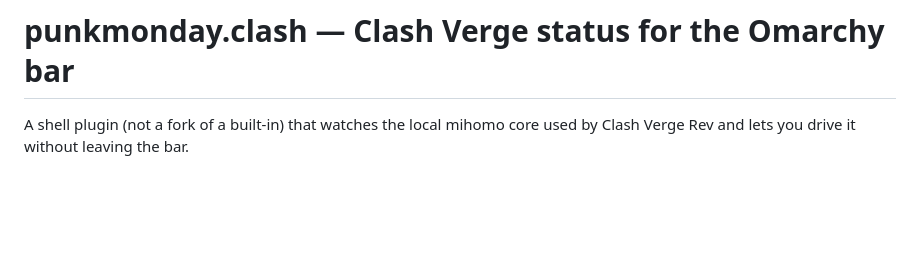
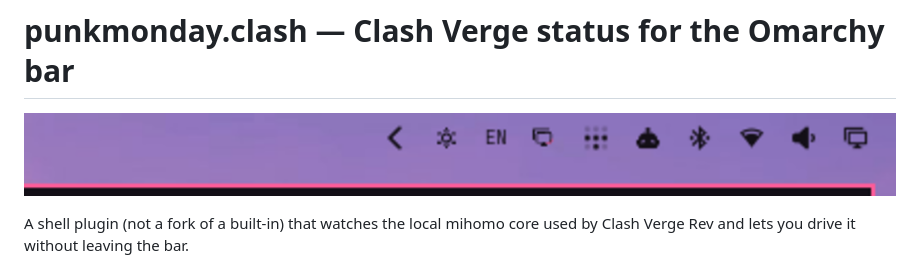
Before and after one commit to punkmonday/omarchy-clash, a Markdown page: README.md, the part around the change. GitHub-like rendering; pictures changed too: docs/preview.png (added); blank space fills up the shorter version.

Commit message:
Add README install section, LICENSE, bar preview image

```diff
--- a/README.md
+++ b/README.md
@@ -1,4 +1,6 @@
 # punkmonday.clash — Clash Verge status for the Omarchy bar
+
+![Bar preview](docs/preview.png)
 
 A shell plugin (not a fork of a built-in) that watches the local mihomo
 core used by Clash Verge Rev and lets you drive it without leaving the bar.
```
